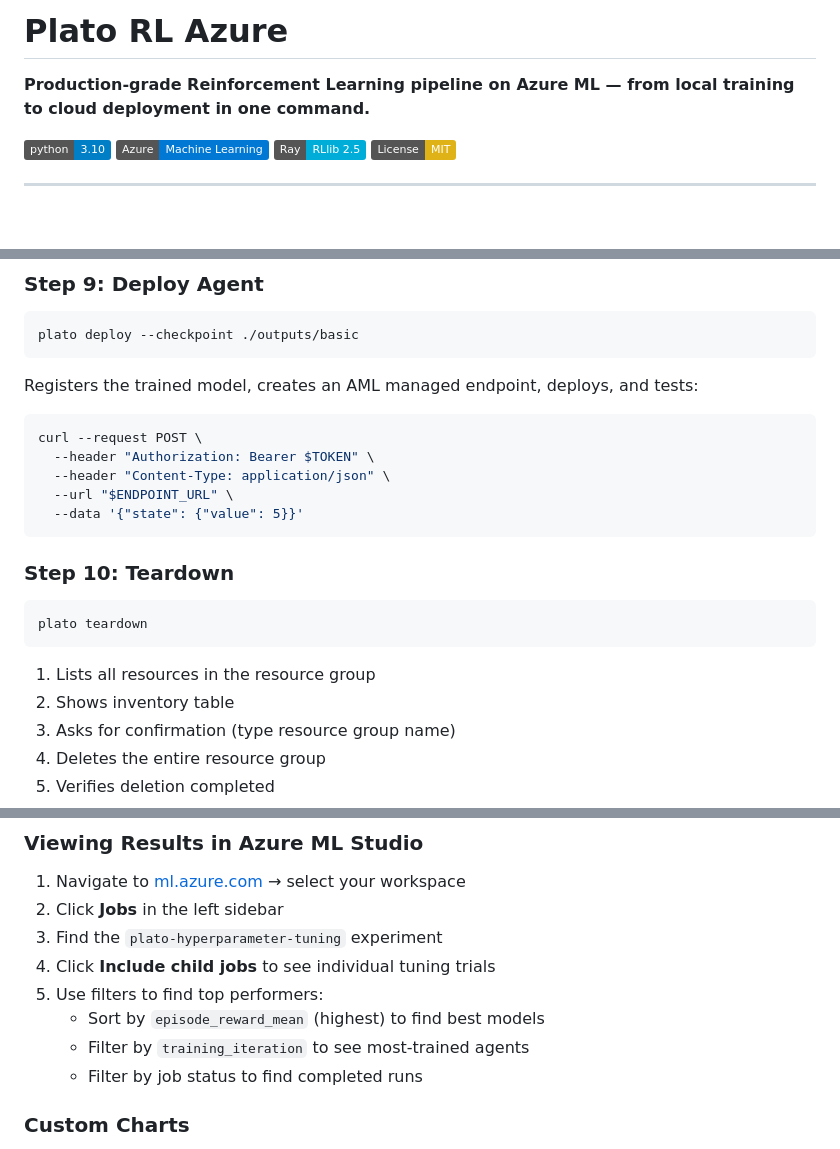
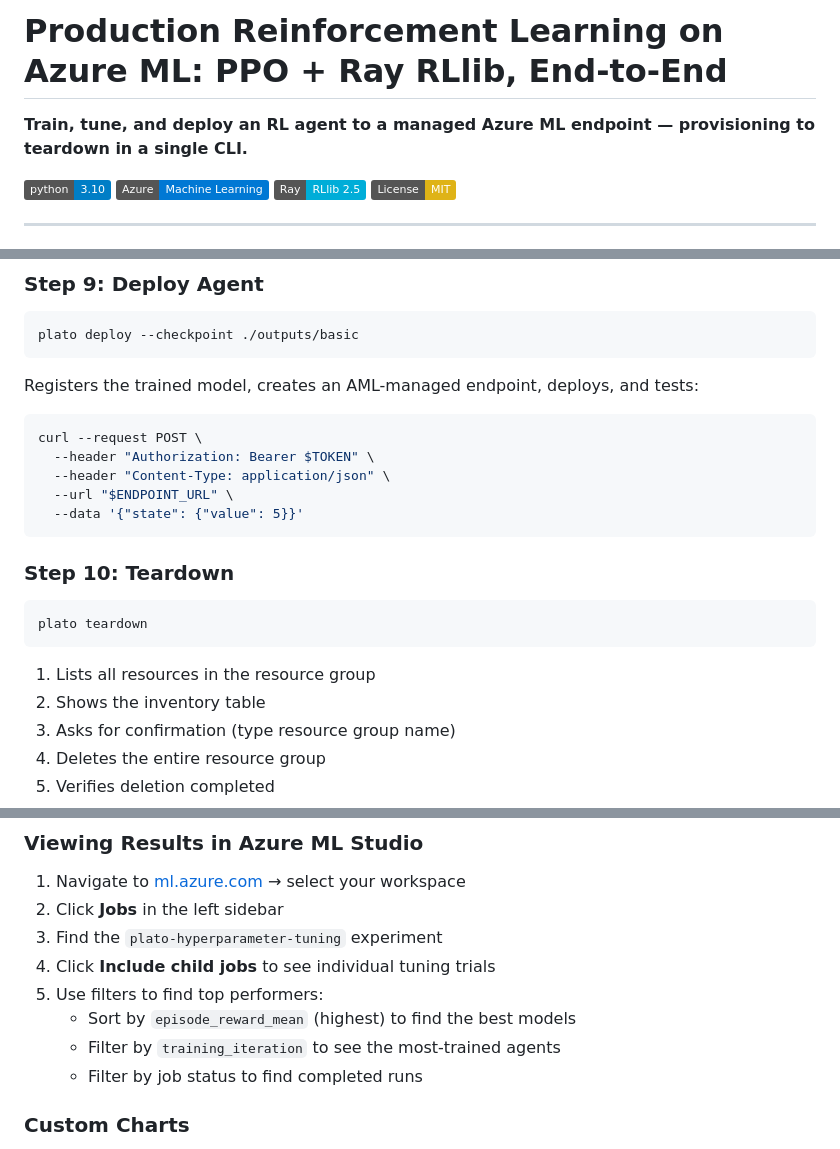
Before and after one commit to MAOFILHO/RL-Azure-ML-RLlib-PPO-Pipeline, a Markdown page: README.md, 3 parts joined by grey strips. Drawn GitHub-style; badges without logos; blank space fills up the shorter version.

Commit message:
Revise README for clarity and grammar improvements
Updated README to enhance clarity and fix minor grammatical issues.

````diff
--- a/README.md
+++ b/README.md
@@ -1,6 +1,6 @@
-# Plato RL Azure
+# Production Reinforcement Learning on Azure ML: PPO + Ray RLlib, End-to-End
 
-**Production-grade Reinforcement Learning pipeline on Azure ML — from local training to cloud deployment in one command.**
+**Train, tune, and deploy an RL agent to a managed Azure ML endpoint — provisioning to teardown in a single CLI.**
 
 [![Python 3.10](https://img.shields.io/badge/python-3.10-blue.svg)](https://www.python.org/downloads/release/python-3100/)
 [![Azure ML](https://img.shields.io/badge/Azure-Machine%20Learning-0078D4)](https://azure.microsoft.com/en-us/products/machine-learning)
@@ -307,7 +307,7 @@ Each step submits a job to Azure ML, polls until completion, and downloads outpu
 ```bash
 plato deploy --checkpoint ./outputs/basic
 ```
-Registers the trained model, creates an AML managed endpoint, deploys, and tests:
+Registers the trained model, creates an AML-managed endpoint, deploys, and tests:
 ```bash
 curl --request POST \
   --header "Authorization: Bearer $TOKEN" \
@@ -321,7 +321,7 @@ curl --request POST \
 plato teardown
 ```
 1. Lists all resources in the resource group
-2. Shows inventory table
+2. Shows the inventory table
 3. Asks for confirmation (type resource group name)
 4. Deletes the entire resource group
 5. Verifies deletion completed
@@ -371,8 +371,8 @@ Each trial logs:
 3. Find the `plato-hyperparameter-tuning` experiment
 4. Click **Include child jobs** to see individual tuning trials
 5. Use filters to find top performers:
-   - Sort by `episode_reward_mean` (highest) to find best models
-   - Filter by `training_iteration` to see most-trained agents
+   - Sort by `episode_reward_mean` (highest) to find the best models
+   - Filter by `training_iteration` to see the most-trained agents
    - Filter by job status to find completed runs
 
 ### Custom Charts
````
Also changed, not shown: other parts of README.md (+12 -12 lines).
